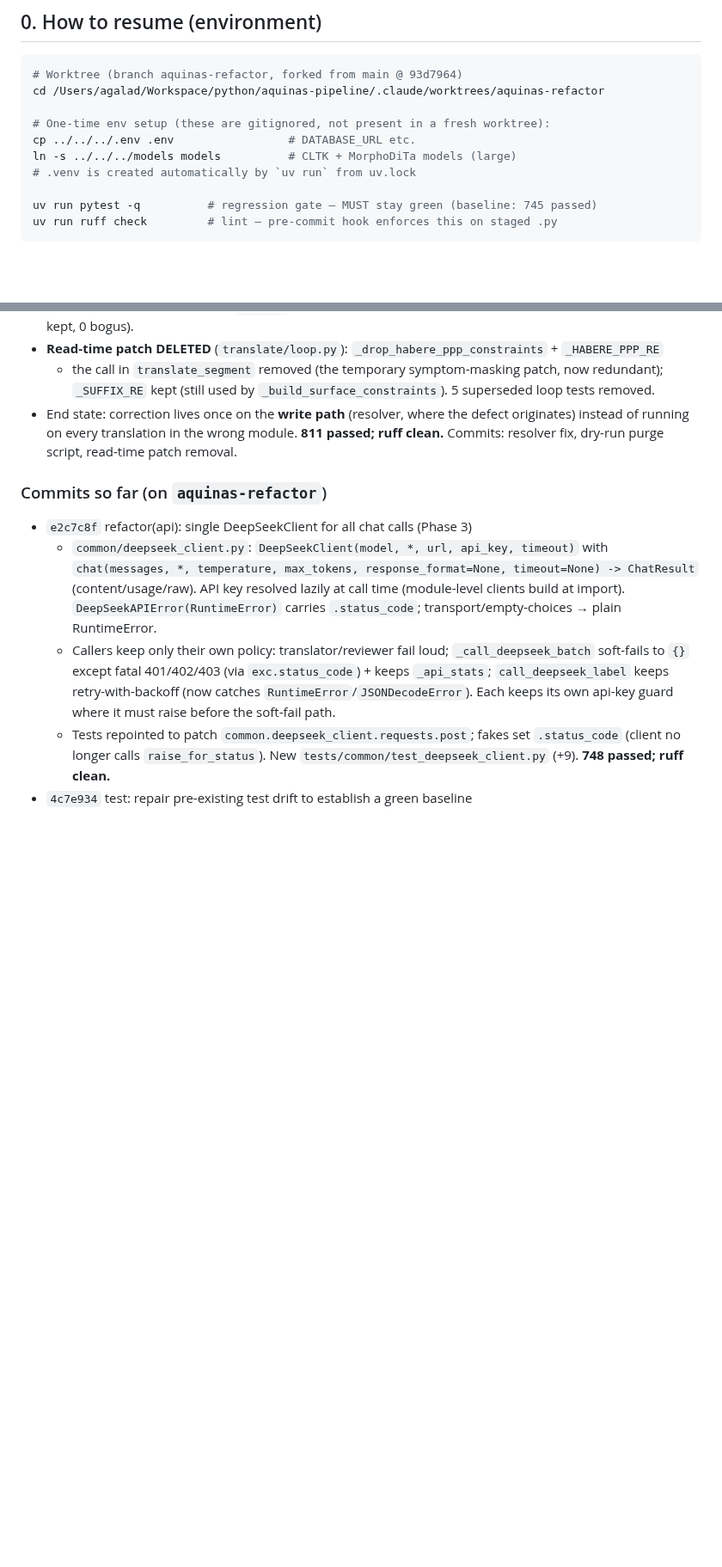
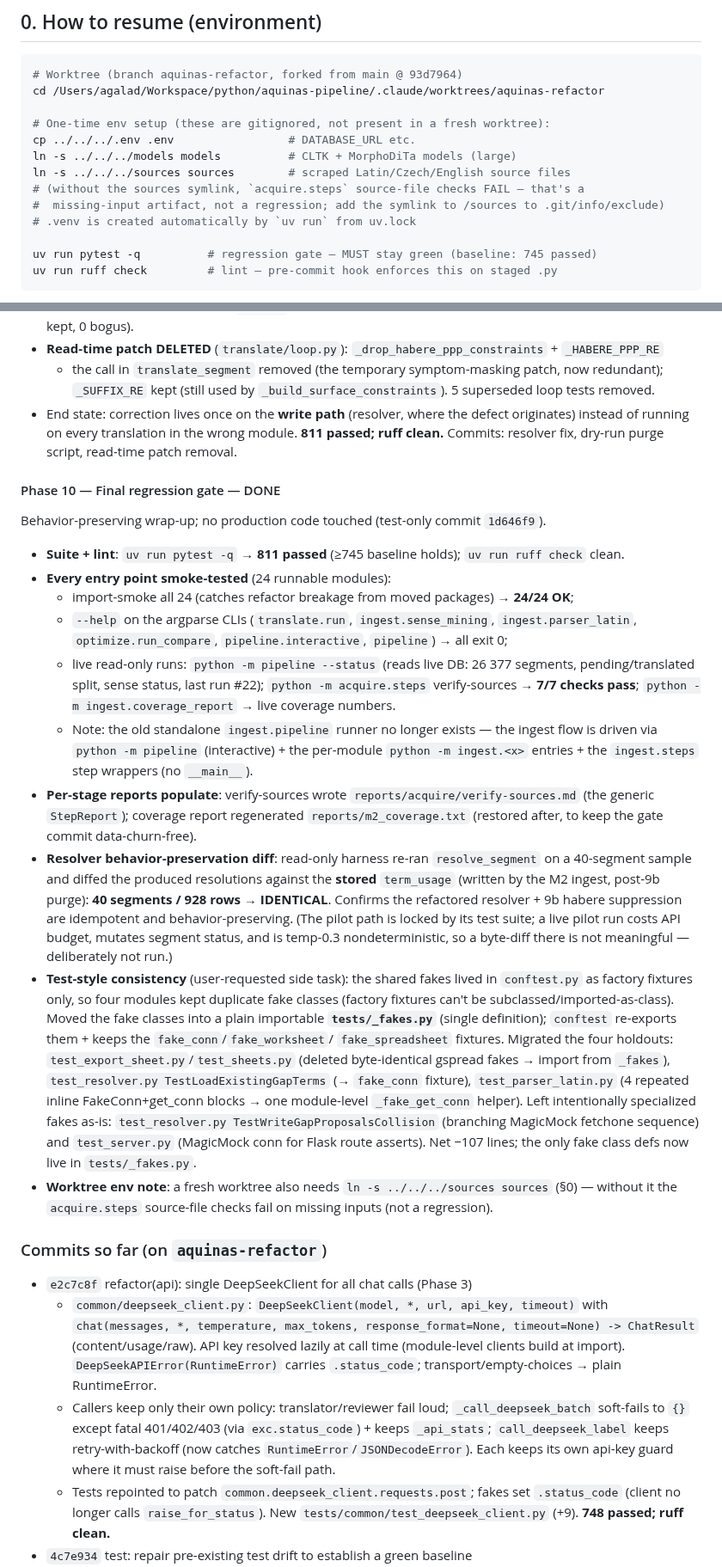
Before and after one commit to dedocibula/aquinas-pipeline, a Markdown page: .claude/refactor_plan.md, 2 parts joined by grey strips. Shown at 86% size. GitHub-like rendering; blank space fills up the shorter version.

Commit message:
docs(refactor): log Phase 10 done (final regression gate + test fake unification)
Co-Authored-By: Claude Opus 4.8 <noreply@anthropic.com>

```diff
--- a/.claude/refactor_plan.md
+++ b/.claude/refactor_plan.md
@@ -15,6 +15,9 @@ cd /Users/agalad/Workspace/python/aquinas-pipeline/.claude/worktrees/aquinas-ref
 # One-time env setup (these are gitignored, not present in a fresh worktree):
 cp ../../../.env .env                 # DATABASE_URL etc.
 ln -s ../../../models models          # CLTK + MorphoDiTa models (large)
+ln -s ../../../sources sources        # scraped Latin/Czech/English source files
+# (without the sources symlink, `acquire.steps` source-file checks FAIL — that's a
+#  missing-input artifact, not a regression; add the symlink to /sources to .git/info/exclude)
 # .venv is created automatically by `uv run` from uv.lock
 
 uv run pytest -q          # regression gate — MUST stay green (baseline: 745 passed)
@@ -368,6 +372,42 @@ approved Krystal term. User chose the **full root-cause fix** (over purge-only /
 - End state: correction lives once on the **write path** (resolver, where the defect originates) instead
   of running on every translation in the wrong module. **811 passed; ruff clean.** Commits: resolver fix,
   dry-run purge script, read-time patch removal.
+
+#### Phase 10 — Final regression gate — DONE
+Behavior-preserving wrap-up; no production code touched (test-only commit `1d646f9`).
+- **Suite + lint**: `uv run pytest -q` → **811 passed** (≥745 baseline holds); `uv run ruff check` clean.
+- **Every entry point smoke-tested** (24 runnable modules):
+  - import-smoke all 24 (catches refactor breakage from moved packages) → **24/24 OK**;
+  - `--help` on the argparse CLIs (`translate.run`, `ingest.sense_mining`, `ingest.parser_latin`,
+    `optimize.run_compare`, `pipeline.interactive`, `pipeline`) → all exit 0;
+  - live read-only runs: `python -m pipeline --status` (reads live DB: 26 377 segments,
+    pending/translated split, sense status, last run #22); `python -m acquire.steps` verify-sources
+    → **7/7 checks pass**; `python -m ingest.coverage_report` → live coverage numbers.
+  - Note: the old standalone `ingest.pipeline` runner no longer exists — the ingest flow is driven
+    via `python -m pipeline` (interactive) + the per-module `python -m ingest.<x>` entries + the
+    `ingest.steps` step wrappers (no `__main__`).
+- **Per-stage reports populate**: verify-sources wrote `reports/acquire/verify-sources.md`
+  (the generic `StepReport`); coverage report regenerated `reports/m2_coverage.txt` (restored after,
+  to keep the gate commit data-churn-free).
+- **Resolver behavior-preservation diff**: read-only harness re-ran `resolve_segment` on a 40-segment
+  sample and diffed the produced resolutions against the **stored** `term_usage` (written by the M2
+  ingest, post-9b purge): **40 segments / 928 rows → IDENTICAL**. Confirms the refactored resolver +
+  9b habere suppression are idempotent and behavior-preserving. (The pilot path is locked by its test
+  suite; a live pilot run costs API budget, mutates segment status, and is temp-0.3 nondeterministic,
+  so a byte-diff there is not meaningful — deliberately not run.)
+- **Test-style consistency** (user-requested side task): the shared fakes lived in `conftest.py` as
+  factory fixtures only, so four modules kept duplicate fake classes (factory fixtures can't be
+  subclassed/imported-as-class). Moved the fake classes into a plain importable **`tests/_fakes.py`**
+  (single definition); `conftest` re-exports them + keeps the `fake_conn`/`fake_worksheet`/
+  `fake_spreadsheet` fixtures. Migrated the four holdouts: `test_export_sheet.py`/`test_sheets.py`
+  (deleted byte-identical gspread fakes → import from `_fakes`), `test_resolver.py
+  TestLoadExistingGapTerms` (→ `fake_conn` fixture), `test_parser_latin.py` (4 repeated inline
+  FakeConn+get_conn blocks → one module-level `_fake_get_conn` helper). Left intentionally specialized
+  fakes as-is: `test_resolver.py TestWriteGapProposalsCollision` (branching MagicMock fetchone
+  sequence) and `test_server.py` (MagicMock conn for Flask route asserts). Net −107 lines; the only
+  fake class defs now live in `tests/_fakes.py`.
+- **Worktree env note**: a fresh worktree also needs `ln -s ../../../sources sources` (§0) — without
+  it the `acquire.steps` source-file checks fail on missing inputs (not a regression).
 
 ### Commits so far (on `aquinas-refactor`)
 - `e2c7c8f` refactor(api): single DeepSeekClient for all chat calls (Phase 3)
```
Also changed, not shown: other parts of .claude/refactor_plan.md (+2 -1 lines).
